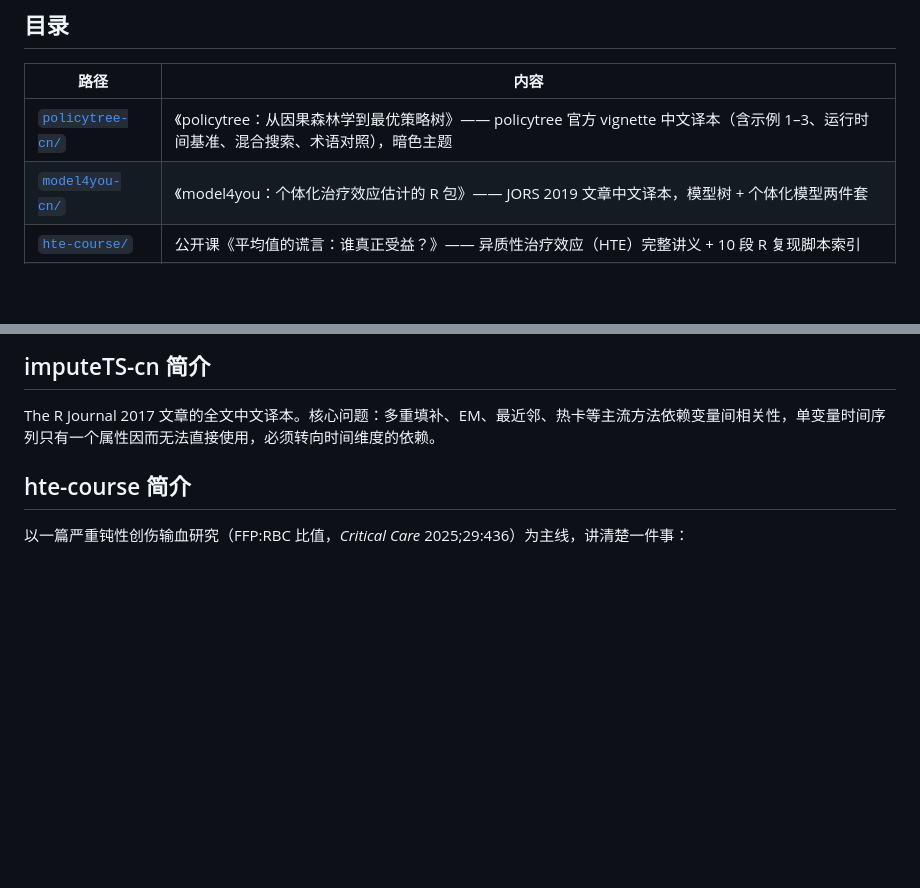
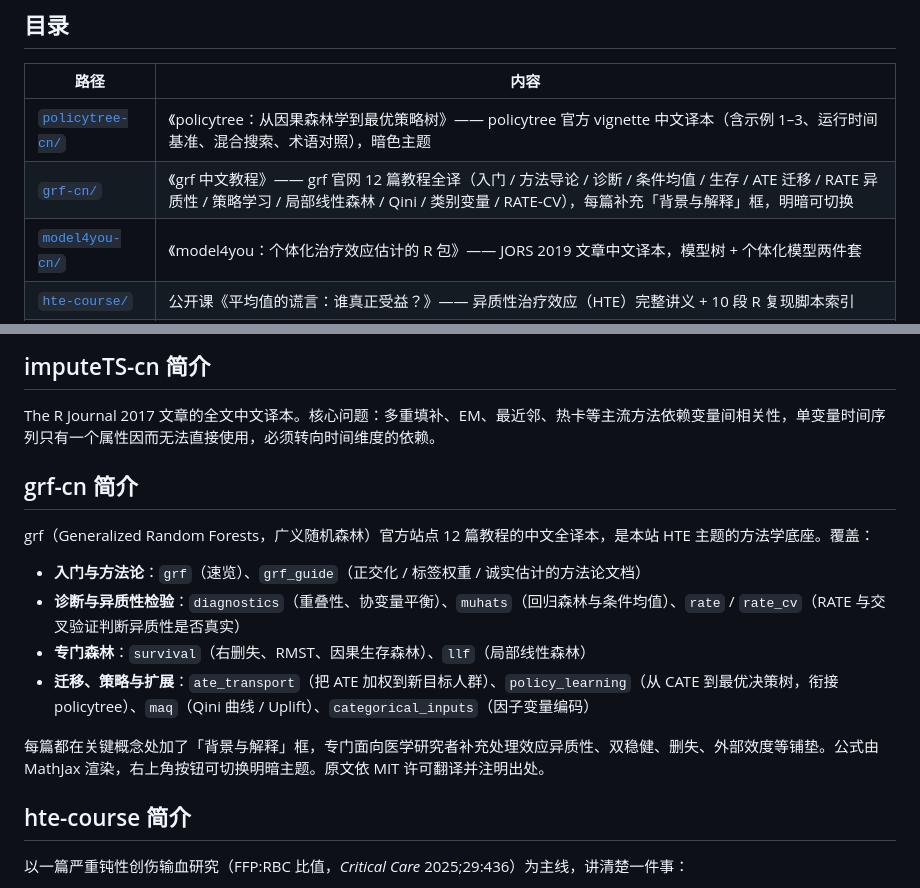
Before and after one commit to zhangkaicr/share, a Markdown page: README.md, 2 parts joined by grey strips. GitHub-like rendering; blank space fills up the shorter version.

```diff
--- a/README.md
+++ b/README.md
@@ -9,6 +9,7 @@
 | 路径 | 内容 |
 |---|---|
 | [`policytree-cn/`](policytree-cn/) | 《policytree：从因果森林学到最优策略树》—— policytree 官方 vignette 中文译本（含示例 1–3、运行时间基准、混合搜索、术语对照），暗色主题 |
+| [`grf-cn/`](grf-cn/) | 《grf 中文教程》—— grf 官网 12 篇教程全译（入门 / 方法导论 / 诊断 / 条件均值 / 生存 / ATE 迁移 / RATE 异质性 / 策略学习 / 局部线性森林 / Qini / 类别变量 / RATE-CV），每篇补充「背景与解释」框，明暗可切换 |
 | [`model4you-cn/`](model4you-cn/) | 《model4you：个体化治疗效应估计的 R 包》—— JORS 2019 文章中文译本，模型树 + 个体化模型两件套 |
 | [`hte-course/`](hte-course/) | 公开课《平均值的谎言：谁真正受益？》—— 异质性治疗效应（HTE）完整讲义 + 10 段 R 复现脚本索引 |
 | `index.html` | 站点导航首页 |
@@ -32,6 +33,17 @@ JORS 2019 文章的中文译本，主题与 hte-course 一脉相承：**当"所
 ## imputeTS-cn 简介
 
 The R Journal 2017 文章的全文中文译本。核心问题：多重填补、EM、最近邻、热卡等主流方法依赖变量间相关性，单变量时间序列只有一个属性因而无法直接使用，必须转向时间维度的依赖。
+
+## grf-cn 简介
+
+grf（Generalized Random Forests，广义随机森林）官方站点 12 篇教程的中文全译本，是本站 HTE 主题的方法学底座。覆盖：
+
+- **入门与方法论**：`grf`（速览）、`grf_guide`（正交化 / 标签权重 / 诚实估计的方法论文档）
+- **诊断与异质性检验**：`diagnostics`（重叠性、协变量平衡）、`muhats`（回归森林与条件均值）、`rate` / `rate_cv`（RATE 与交叉验证判断异质性是否真实）
+- **专门森林**：`survival`（右删失、RMST、因果生存森林）、`llf`（局部线性森林）
+- **迁移、策略与扩展**：`ate_transport`（把 ATE 加权到新目标人群）、`policy_learning`（从 CATE 到最优决策树，衔接 policytree）、`maq`（Qini 曲线 / Uplift）、`categorical_inputs`（因子变量编码）
+
+每篇都在关键概念处加了「背景与解释」框，专门面向医学研究者补充处理效应异质性、双稳健、删失、外部效度等铺垫。公式由 MathJax 渲染，右上角按钮可切换明暗主题。原文依 MIT 许可翻译并注明出处。
 
 ## hte-course 简介
 
```
